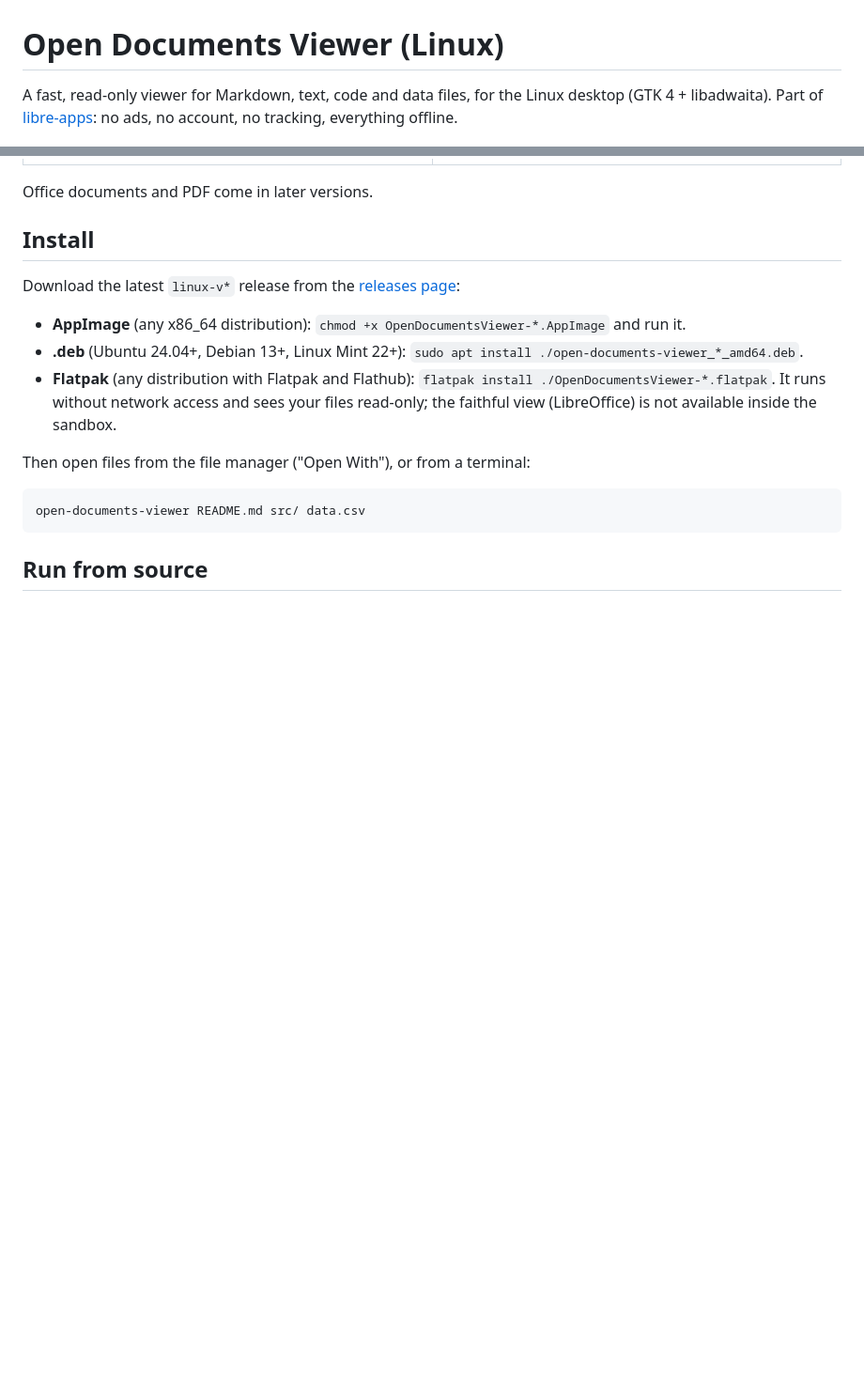
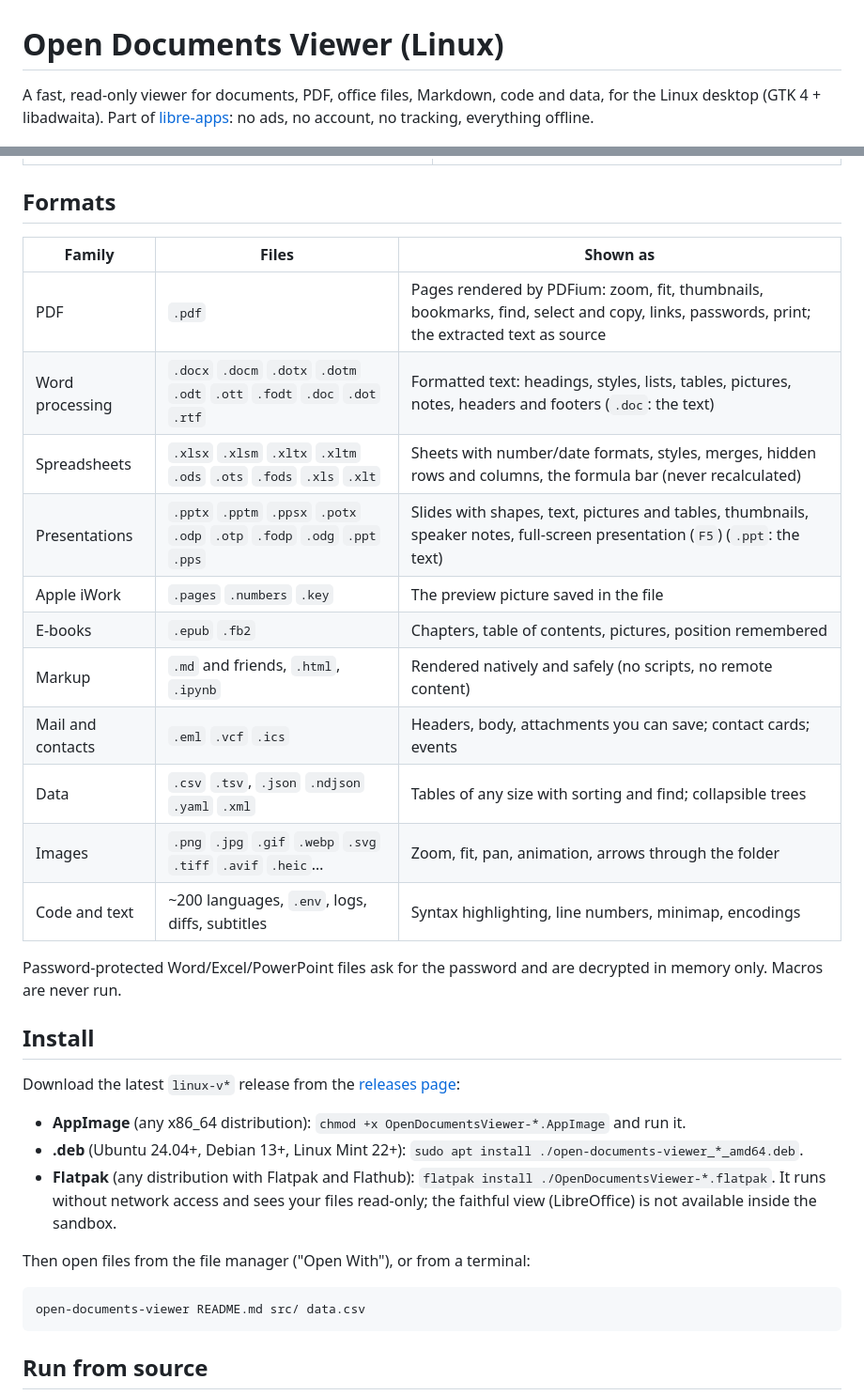
Before and after one commit to guilhermefeitosa66/open-documents-viewer, a Markdown page: linux/README.md, 2 parts joined by grey strips. Shown at 94% size. GitHub-like rendering; blank space fills up the shorter version.

```diff
--- a/linux/README.md
+++ b/linux/README.md
@@ -1,8 +1,9 @@
 # Open Documents Viewer (Linux)
 
-A fast, read-only viewer for Markdown, text, code and data files, for the
-Linux desktop (GTK 4 + libadwaita). Part of [libre-apps](https://libre-apps.org):
-no ads, no account, no tracking, everything offline.
+A fast, read-only viewer for documents, PDF, office files, Markdown, code and
+data, for the Linux desktop (GTK 4 + libadwaita). Part of
+[libre-apps](https://libre-apps.org): no ads, no account, no tracking,
+everything offline.
 
 ![A folder open, with a Markdown file formatted](docs/screenshots/folder-markdown.png)
 
@@ -25,6 +30,23 @@ Opening fast is the point: start-up and file-open times are measured
 | ![Split view, Pastel theme](docs/screenshots/split-pastel.png) | ![Preferences](docs/screenshots/preferences.png) |
 
-Office documents and PDF come in later versions.
+## Formats
+
+| Family | Files | Shown as |
+|---|---|---|
+| PDF | `.pdf` | Pages rendered by PDFium: zoom, fit, thumbnails, bookmarks, find, select and copy, links, passwords, print; the extracted text as source |
+| Word processing | `.docx` `.docm` `.dotx` `.dotm` `.odt` `.ott` `.fodt` `.doc` `.dot` `.rtf` | Formatted text: headings, styles, lists, tables, pictures, notes, headers and footers (`.doc`: the text) |
+| Spreadsheets | `.xlsx` `.xlsm` `.xltx` `.xltm` `.ods` `.ots` `.fods` `.xls` `.xlt` | Sheets with number/date formats, styles, merges, hidden rows and columns, the formula bar (never recalculated) |
+| Presentations | `.pptx` `.pptm` `.ppsx` `.potx` `.odp` `.otp` `.fodp` `.odg` `.ppt` `.pps` | Slides with shapes, text, pictures and tables, thumbnails, speaker notes, full-screen presentation (`F5`) (`.ppt`: the text) |
+| Apple iWork | `.pages` `.numbers` `.key` | The preview picture saved in the file |
+| E-books | `.epub` `.fb2` | Chapters, table of contents, pictures, position remembered |
+| Markup | `.md` and friends, `.html`, `.ipynb` | Rendered natively and safely (no scripts, no remote content) |
+| Mail and contacts | `.eml` `.vcf` `.ics` | Headers, body, attachments you can save; contact cards; events |
+| Data | `.csv` `.tsv`, `.json` `.ndjson` `.yaml` `.xml` | Tables of any size with sorting and find; collapsible trees |
+| Images | `.png` `.jpg` `.gif` `.webp` `.svg` `.tiff` `.avif` `.heic`… | Zoom, fit, pan, animation, arrows through the folder |
+| Code and text | ~200 languages, `.env`, logs, diffs, subtitles | Syntax highlighting, line numbers, minimap, encodings |
+
+Password-protected Word/Excel/PowerPoint files ask for the password and are
+decrypted in memory only. Macros are never run.
 
 ## Install
 
```
Also changed, not shown: other parts of linux/README.md (+30 -19 lines), linux/CHANGELOG.md (+4 -0 lines), linux/THIRD_PARTY_NOTICES.md (+3 -0 lines), linux/docs/screenshots/docx.png (added), linux/docs/screenshots/pdf.png (added), linux/docs/screenshots/pptx.png (added), linux/docs/screenshots/xlsx.png (added), 7 other files.
